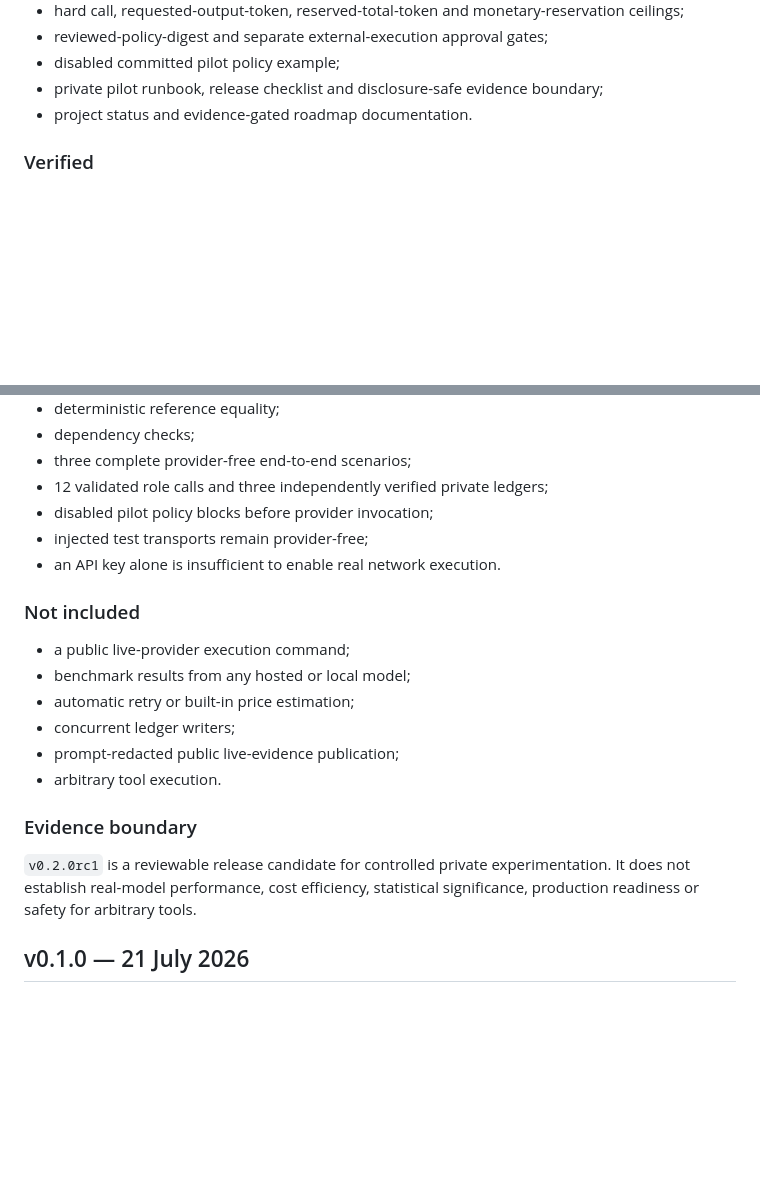
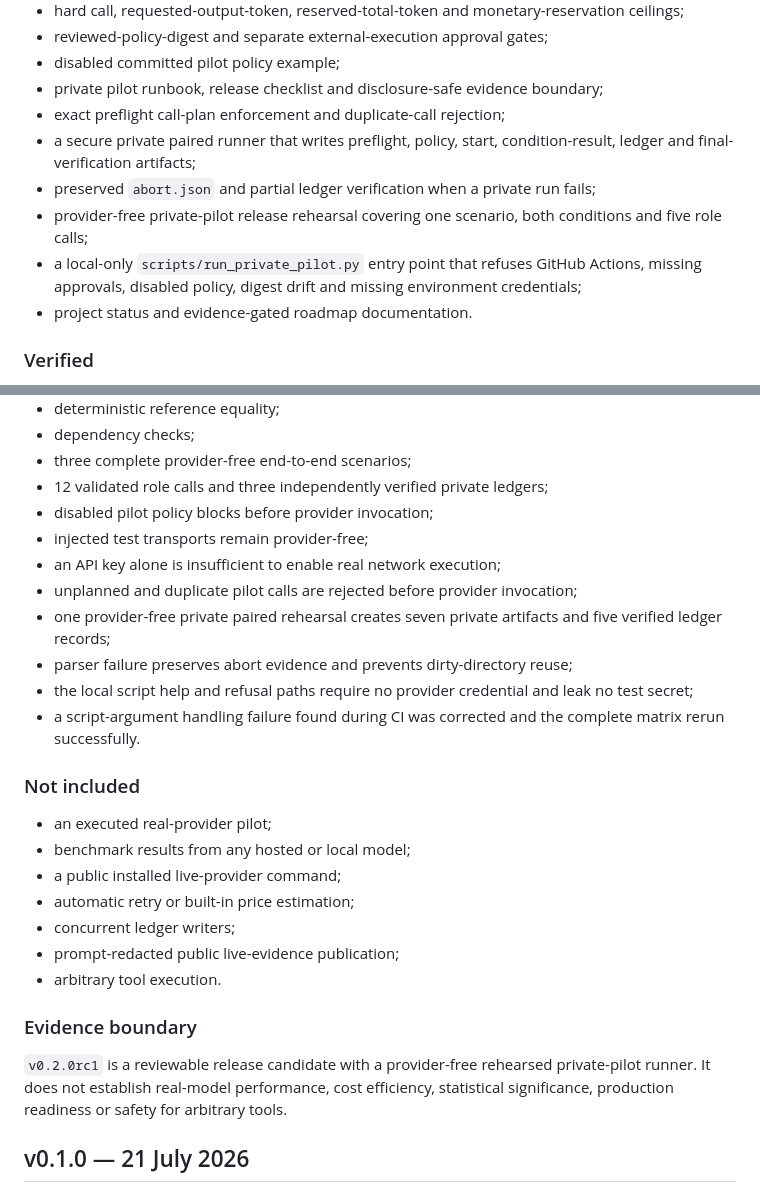
Before and after one commit to Luca-1304/agent-reliability-arena, a Markdown page: CHANGELOG.md, 2 parts joined by grey strips. GitHub-like rendering; blank space fills up the shorter version.

Commit message:
Record private pilot runner and guarded local script

```diff
--- a/CHANGELOG.md
+++ b/CHANGELOG.md
@@ -32,6 +32,11 @@ The project distinguishes deterministic fixture evidence, provider-free integrat
 - reviewed-policy-digest and separate external-execution approval gates;
 - disabled committed pilot policy example;
 - private pilot runbook, release checklist and disclosure-safe evidence boundary;
+- exact preflight call-plan enforcement and duplicate-call rejection;
+- a secure private paired runner that writes preflight, policy, start, condition-result, ledger and final-verification artifacts;
+- preserved `abort.json` and partial ledger verification when a private run fails;
+- provider-free private-pilot release rehearsal covering one scenario, both conditions and five role calls;
+- a local-only `scripts/run_private_pilot.py` entry point that refuses GitHub Actions, missing approvals, disabled policy, digest drift and missing environment credentials;
 - project status and evidence-gated roadmap documentation.
 
 ### Verified
@@ -47,12 +52,18 @@ The project distinguishes deterministic fixture evidence, provider-free integrat
 - 12 validated role calls and three independently verified private ledgers;
 - disabled pilot policy blocks before provider invocation;
 - injected test transports remain provider-free;
-- an API key alone is insufficient to enable real network execution.
+- an API key alone is insufficient to enable real network execution;
+- unplanned and duplicate pilot calls are rejected before provider invocation;
+- one provider-free private paired rehearsal creates seven private artifacts and five verified ledger records;
+- parser failure preserves abort evidence and prevents dirty-directory reuse;
+- the local script help and refusal paths require no provider credential and leak no test secret;
+- a script-argument handling failure found during CI was corrected and the complete matrix rerun successfully.
 
 ### Not included
 
-- a public live-provider execution command;
+- an executed real-provider pilot;
 - benchmark results from any hosted or local model;
+- a public installed live-provider command;
 - automatic retry or built-in price estimation;
 - concurrent ledger writers;
 - prompt-redacted public live-evidence publication;
@@ -60,7 +71,7 @@ The project distinguishes deterministic fixture evidence, provider-free integrat
 
 ### Evidence boundary
 
-`v0.2.0rc1` is a reviewable release candidate for controlled private experimentation. It does not establish real-model performance, cost efficiency, statistical significance, production readiness or safety for arbitrary tools.
+`v0.2.0rc1` is a reviewable release candidate with a provider-free rehearsed private-pilot runner. It does not establish real-model performance, cost efficiency, statistical significance, production readiness or safety for arbitrary tools.
 
 ## v0.1.0 — 21 July 2026
 
```
